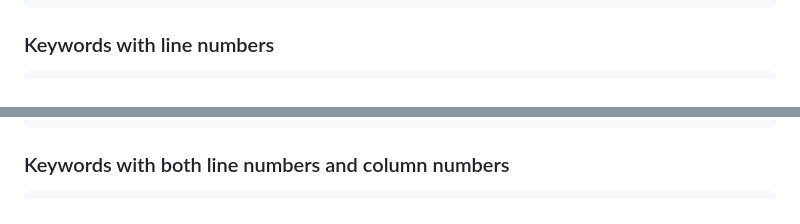
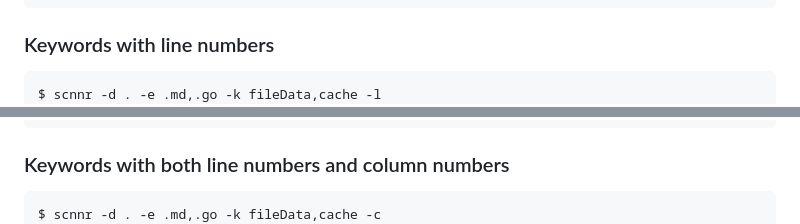
Before and after one commit to selfup/scnnr, a Markdown page: README.md, 2 parts joined by grey strips. Rendered like a GitHub page.

Commit message:
update new feature console output

````diff
--- a/README.md
+++ b/README.md
@@ -146,6 +146,7 @@ cmd/scanner.go
 ### Keywords with line numbers
 
 ```bash
+$ scnnr -d . -e .md,.go -k fileData,cache -l
 scnnr_bins/README.md:117:cache
 scnnr_bins/README.md:122:cache
 scnnr_bins/README.md:129:cache
@@ -167,6 +168,7 @@ pkg/scanner.go:222:fileData
 ### Keywords with both line numbers and column numbers
 
 ```bash
+$ scnnr -d . -e .md,.go -k fileData,cache -c
 scnnr_bins/README.md:117:53:cache
 scnnr_bins/README.md:122:29:cache
 scnnr_bins/README.md:129:22:cache
````
